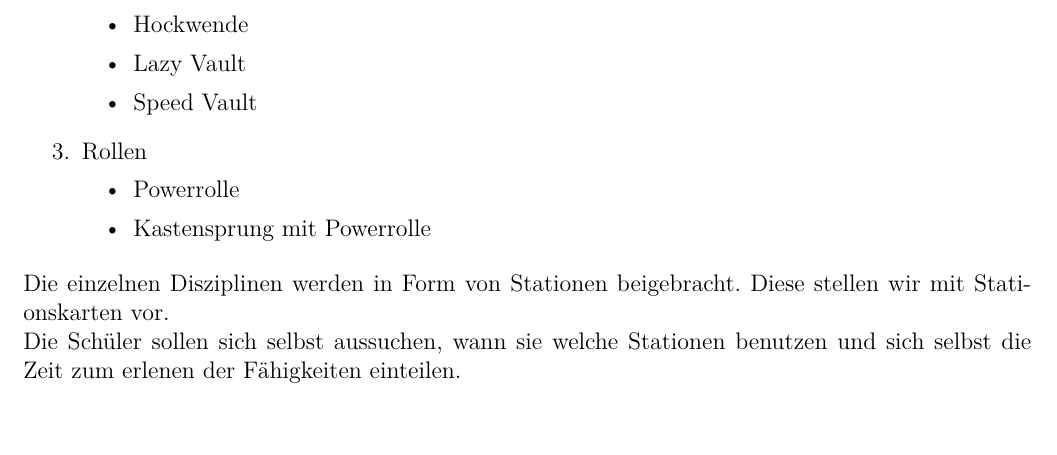
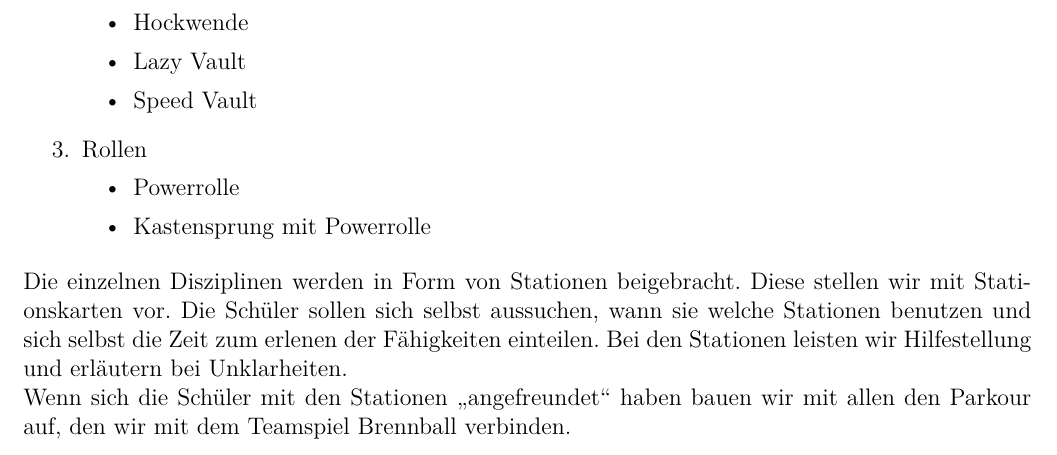
Before and after one commit to luca-schule/Parkour-Sport, a LaTeX document (parkour.tex): part of page 3 of 3, cut so that both start at the same text. Compiled offline with pdfLaTeX.

Commit message:
no message

```diff
--- a/parkour.tex
+++ b/parkour.tex
@@ -91,7 +91,7 @@ Um Parkour schnell und besonders auch sicher zu meistern muss man bei den Grundl
 \item Kastensprung mit Powerrolle
 \end{itemize}
 \end{enumerate}
-Die einzelnen Disziplinen werden in Form von Stationen beigebracht. Diese stellen wir mit Stationskarten vor. \\ Die Schüler sollen sich selbst aussuchen, wann sie welche Stationen benutzen und sich selbst die Zeit zum erlenen der Fähigkeiten einteilen.
-
+Die einzelnen Disziplinen werden in Form von Stationen beigebracht. Diese stellen wir mit Stationskarten vor. Die Schüler sollen sich selbst aussuchen, wann sie welche Stationen benutzen und sich selbst die Zeit zum erlenen der Fähigkeiten einteilen. Bei den Stationen leisten wir Hilfestellung und erläutern bei Unklarheiten. \\
+Wenn sich die Schüler mit den Stationen \enquote{angefreundet} haben bauen wir mit allen den Parkour auf, den wir mit dem Teamspiel Brennball verbinden.
 
 \end{document}
```
Also changed, not shown: Stationen/Katzensprung.pdf (added), Stationen/Lazy-Vault.pdf (added), Stationen/PräzisSReck.pdf (added), Stationen/PräzisionsSprung.pdf (added), Stationen/Speed-Vault.pdf (added), Stationen/Stufenbarren.pdf (added), parkour.pdf.
